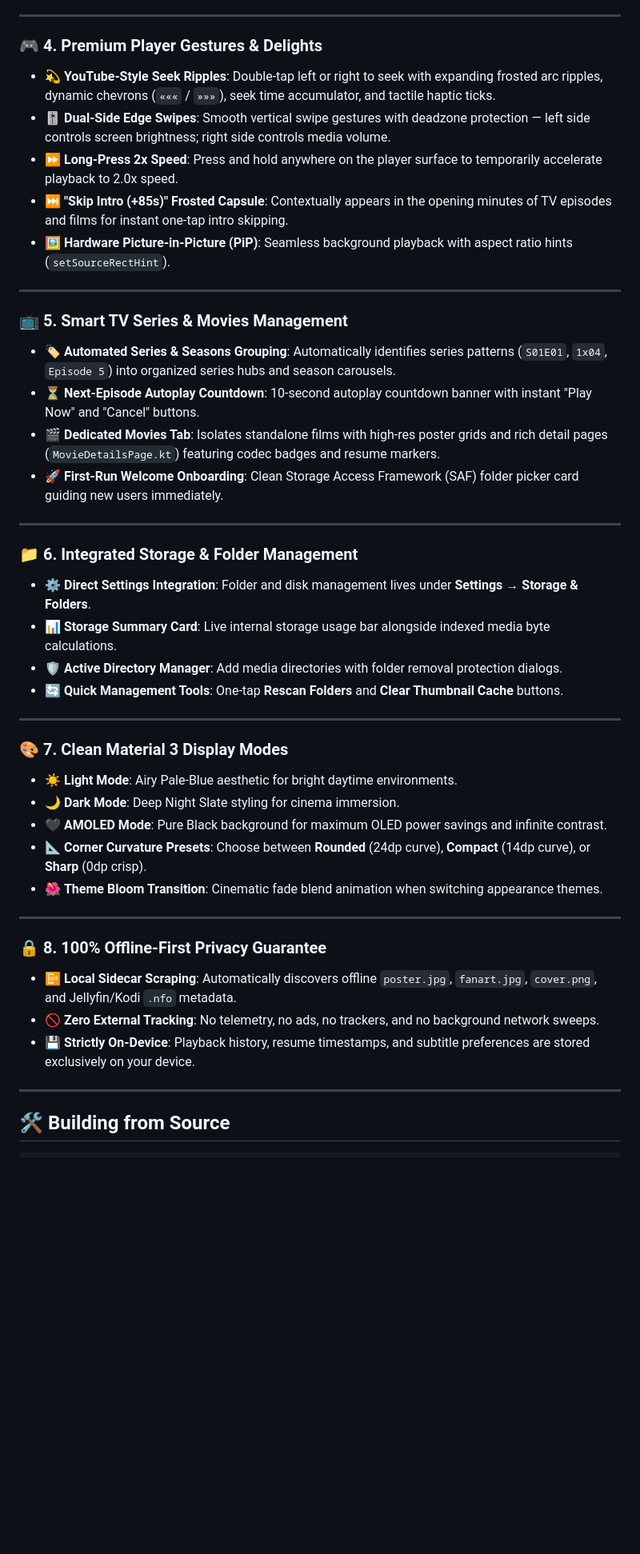
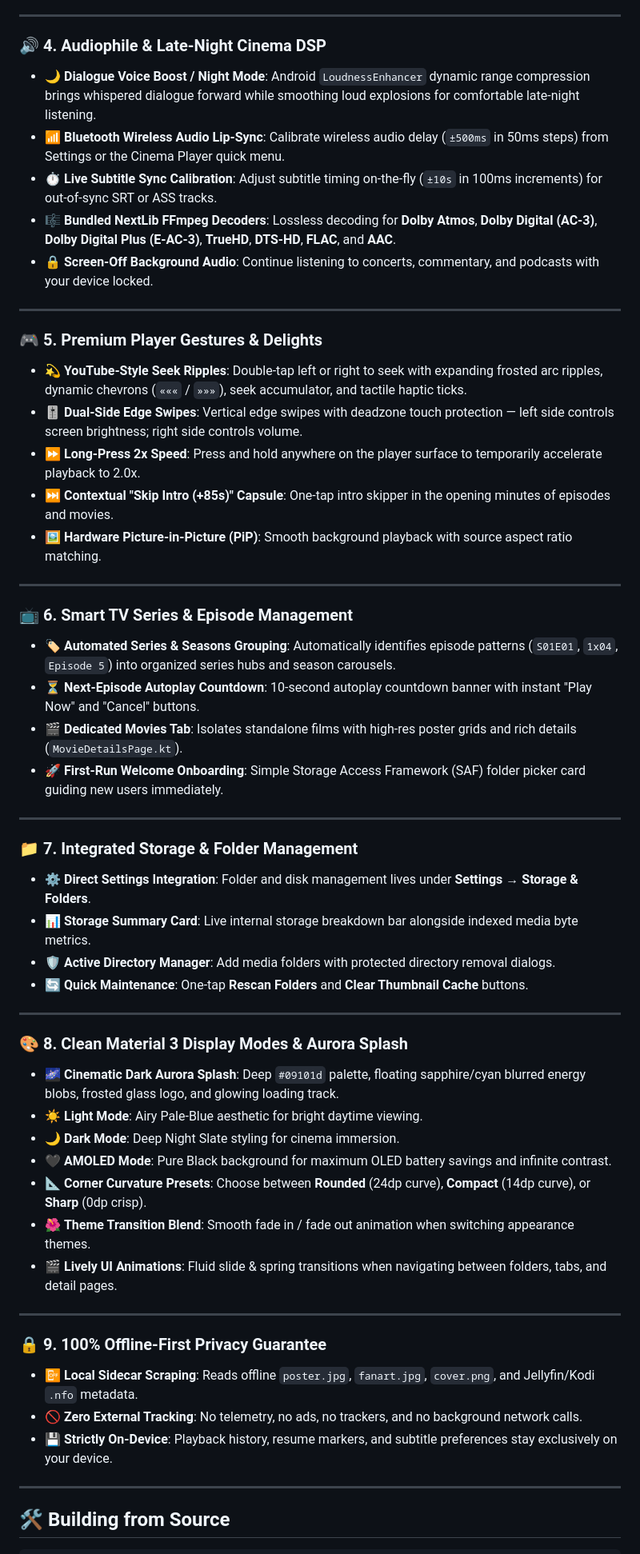
Before and after one commit to omkaarpatil787-dev/Jadzumi-Video-Player, a Markdown page: README.md, the part around one of its changes. Shown at 80% size. Drawn GitHub-style; blank space fills up the shorter version.

```diff
--- a/README.md
+++ b/README.md
@@ -38,44 +39,55 @@
 
 ---
 
-### 🎮 4. Premium Player Gestures & Delights
-- 💫 **YouTube-Style Seek Ripples**: Double-tap left or right to seek with expanding frosted arc ripples, dynamic chevrons (`«««` / `»»»`), seek time accumulator, and tactile haptic ticks.
-- 🎚️ **Dual-Side Edge Swipes**: Smooth vertical swipe gestures with deadzone protection — left side controls screen brightness; right side controls media volume.
-- ⏩ **Long-Press 2x Speed**: Press and hold anywhere on the player surface to temporarily accelerate playback to 2.0x speed.
-- ⏭️ **"Skip Intro (+85s)" Frosted Capsule**: Contextually appears in the opening minutes of TV episodes and films for instant one-tap intro skipping.
-- 🖼️ **Hardware Picture-in-Picture (PiP)**: Seamless background playback with aspect ratio hints (`setSourceRectHint`).
+### 🔊 4. Audiophile & Late-Night Cinema DSP
+- 🌙 **Dialogue Voice Boost / Night Mode**: Android `LoudnessEnhancer` dynamic range compression brings whispered dialogue forward while smoothing loud explosions for comfortable late-night listening.
+- 📶 **Bluetooth Wireless Audio Lip-Sync**: Calibrate wireless audio delay (`±500ms` in 50ms steps) from Settings or the Cinema Player quick menu.
+- ⏱️ **Live Subtitle Sync Calibration**: Adjust subtitle timing on-the-fly (`±10s` in 100ms increments) for out-of-sync SRT or ASS tracks.
+- 🎼 **Bundled NextLib FFmpeg Decoders**: Lossless decoding for **Dolby Atmos**, **Dolby Digital (AC-3)**, **Dolby Digital Plus (E-AC-3)**, **TrueHD**, **DTS-HD**, **FLAC**, and **AAC**.
+- 🔒 **Screen-Off Background Audio**: Continue listening to concerts, commentary, and podcasts with your device locked.
 
 ---
 
-### 📺 5. Smart TV Series & Movies Management
-- 🏷️ **Automated Series & Seasons Grouping**: Automatically identifies series patterns (`S01E01`, `1x04`, `Episode 5`) into organized series hubs and season carousels.
-- ⏳ **Next-Episode Autoplay Countdown**: 10-second autoplay countdown banner with instant "Play Now" and "Cancel" buttons.
-- 🎬 **Dedicated Movies Tab**: Isolates standalone films with high-res poster grids and rich detail pages (`MovieDetailsPage.kt`) featuring codec badges and resume markers.
-- 🚀 **First-Run Welcome Onboarding**: Clean Storage Access Framework (SAF) folder picker card guiding new users immediately.
+### 🎮 5. Premium Player Gestures & Delights
+- 💫 **YouTube-Style Seek Ripples**: Double-tap left or right to seek with expanding frosted arc ripples, dynamic chevrons (`«««` / `»»»`), seek accumulator, and tactile haptic ticks.
+- 🎚️ **Dual-Side Edge Swipes**: Vertical edge swipes with deadzone touch protection — left side controls screen brightness; right side controls volume.
+- ⏩ **Long-Press 2x Speed**: Press and hold anywhere on the player surface to temporarily accelerate playback to 2.0x.
+- ⏭️ **Contextual "Skip Intro (+85s)" Capsule**: One-tap intro skipper in the opening minutes of episodes and movies.
+- 🖼️ **Hardware Picture-in-Picture (PiP)**: Smooth background playback with source aspect ratio matching.
 
 ---
 
-### 📁 6. Integrated Storage & Folder Management
-- ⚙️ **Direct Settings Integration**: Folder and disk management lives under **Settings → Storage & Folders**.
-- 📊 **Storage Summary Card**: Live internal storage usage bar alongside indexed media byte calculations.
-- 🛡️ **Active Directory Manager**: Add media directories with folder removal protection dialogs.
-- 🔄 **Quick Management Tools**: One-tap **Rescan Folders** and **Clear Thumbnail Cache** buttons.
+### 📺 6. Smart TV Series & Episode Management
+- 🏷️ **Automated Series & Seasons Grouping**: Automatically identifies episode patterns (`S01E01`, `1x04`, `Episode 5`) into organized series hubs and season carousels.
+- ⏳ **Next-Episode Autoplay Countdown**: 10-second autoplay countdown banner with instant "Play Now" and "Cancel" buttons.
+- 🎬 **Dedicated Movies Tab**: Isolates standalone films with high-res poster grids and rich details (`MovieDetailsPage.kt`).
+- 🚀 **First-Run Welcome Onboarding**: Simple Storage Access Framework (SAF) folder picker card guiding new users immediately.
 
 ---
 
-### 🎨 7. Clean Material 3 Display Modes
-- ☀️ **Light Mode**: Airy Pale-Blue aesthetic for bright daytime environments.
-- 🌙 **Dark Mode**: Deep Night Slate styling for cinema immersion.
-- 🖤 **AMOLED Mode**: Pure Black background for maximum OLED power savings and infinite contrast.
-- 📐 **Corner Curvature Presets**: Choose between **Rounded** (24dp curve), **Compact** (14dp curve), or **Sharp** (0dp crisp).
-- 🌺 **Theme Bloom Transition**: Cinematic fade blend animation when switching appearance themes.
+### 📁 7. Integrated Storage & Folder Management
+- ⚙️ **Direct Settings Integration**: Folder and disk management lives under **Settings → Storage & Folders**.
+- 📊 **Storage Summary Card**: Live internal storage breakdown bar alongside indexed media byte metrics.
+- 🛡️ **Active Directory Manager**: Add media folders with protected directory removal dialogs.
+- 🔄 **Quick Maintenance**: One-tap **Rescan Folders** and **Clear Thumbnail Cache** buttons.
 
 ---
 
-### 🔒 8. 100% Offline-First Privacy Guarantee
-- 📴 **Local Sidecar Scraping**: Automatically discovers offline `poster.jpg`, `fanart.jpg`, `cover.png`, and Jellyfin/Kodi `.nfo` metadata.
-- 🚫 **Zero External Tracking**: No telemetry, no ads, no trackers, and no background network sweeps.
-- 💾 **Strictly On-Device**: Playback history, resume timestamps, and subtitle preferences are stored exclusively on your device.
+### 🎨 8. Clean Material 3 Display Modes & Aurora Splash
+- 🌌 **Cinematic Dark Aurora Splash**: Deep `#09101d` palette, floating sapphire/cyan blurred energy blobs, frosted glass logo, and glowing loading track.
+- ☀️ **Light Mode**: Airy Pale-Blue aesthetic for bright daytime viewing.
+- 🌙 **Dark Mode**: Deep Night Slate styling for cinema immersion.
+- 🖤 **AMOLED Mode**: Pure Black background for maximum OLED battery savings and infinite contrast.
+- 📐 **Corner Curvature Presets**: Choose between **Rounded** (24dp curve), **Compact** (14dp curve), or **Sharp** (0dp crisp).
+- 🌺 **Theme Transition Blend**: Smooth fade in / fade out animation when switching appearance themes.
+- 🎬 **Lively UI Animations**: Fluid slide & spring transitions when navigating between folders, tabs, and detail pages.
+
+---
+
+### 🔒 9. 100% Offline-First Privacy Guarantee
+- 📴 **Local Sidecar Scraping**: Reads offline `poster.jpg`, `fanart.jpg`, `cover.png`, and Jellyfin/Kodi `.nfo` metadata.
+- 🚫 **Zero External Tracking**: No telemetry, no ads, no trackers, and no background network calls.
+- 💾 **Strictly On-Device**: Playback history, resume markers, and subtitle preferences stay exclusively on your device.
 
 ---
 
```
Also changed, not shown: other parts of README.md (+20 -19 lines), RESUME.md (+47 -30 lines).
